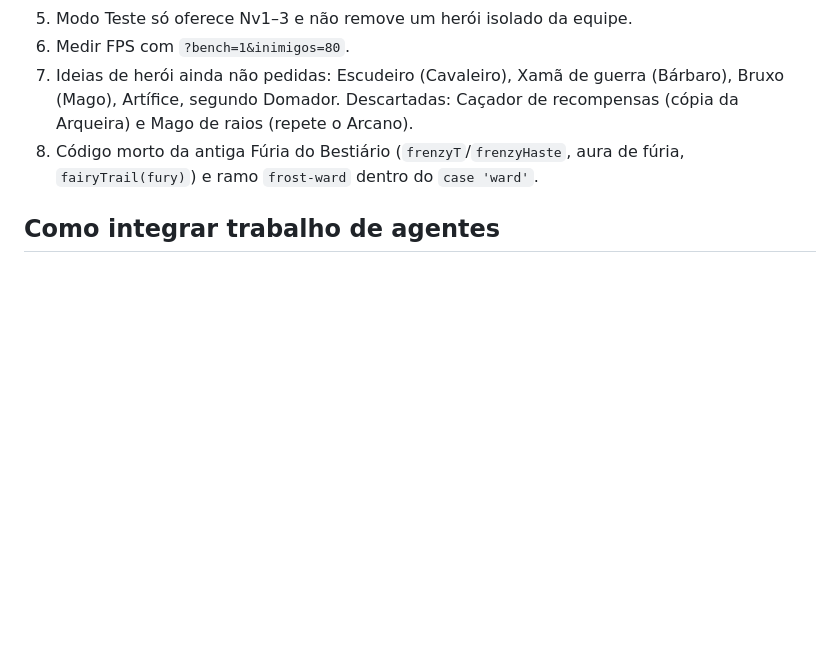
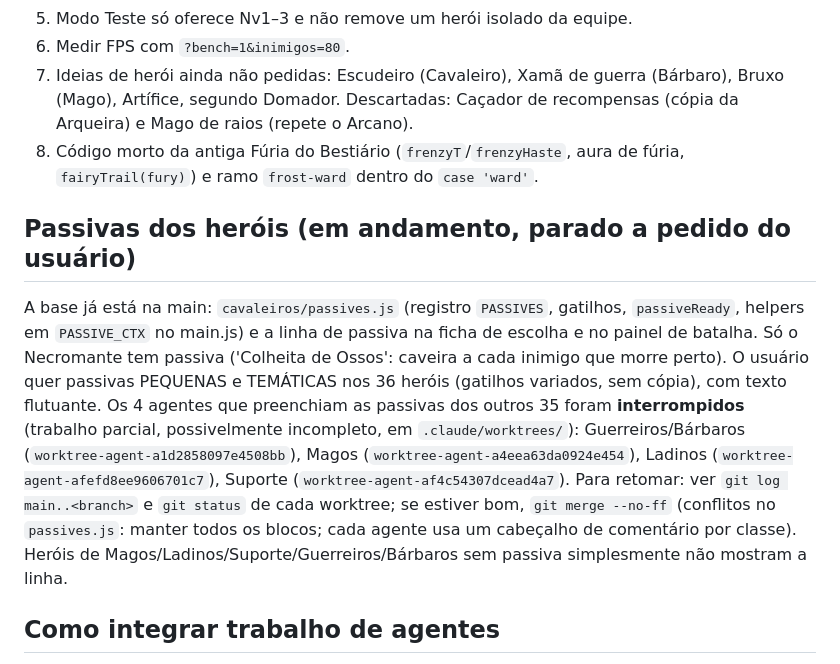
Before and after one commit to douglasdotto/jogo, a Markdown page: cavaleiros/CLAUDE_HANDOFF.md, the part around the change. GitHub-like rendering; blank space fills up the shorter version.

Commit message:
docs: registra o estado das passivas (base pronta, agentes interrompidos)
Co-Authored-By: Claude Sonnet 5.5 <noreply@anthropic.com>

```diff
--- a/cavaleiros/CLAUDE_HANDOFF.md
+++ b/cavaleiros/CLAUDE_HANDOFF.md
@@ -21,6 +21,11 @@ Atualizado em 2026-11-02. Tudo está commitado na `main` local. **Nada foi publi
 7. Ideias de herói ainda não pedidas: Escudeiro (Cavaleiro), Xamã de guerra (Bárbaro), Bruxo (Mago), Artífice, segundo Domador. Descartadas: Caçador de recompensas (cópia da Arqueira) e Mago de raios (repete o Arcano).
 8. Código morto da antiga Fúria do Bestiário (`frenzyT`/`frenzyHaste`, aura de fúria, `fairyTrail(fury)`) e ramo `frost-ward` dentro do `case 'ward'`.
 
+## Passivas dos heróis (em andamento, parado a pedido do usuário)
+
+A base já está na main: `cavaleiros/passives.js` (registro `PASSIVES`, gatilhos, `passiveReady`, helpers em `PASSIVE_CTX` no main.js) e a linha de passiva na ficha de escolha e no painel de batalha. Só o Necromante tem passiva ('Colheita de Ossos': caveira a cada inimigo que morre perto). O usuário quer passivas PEQUENAS e TEMÁTICAS nos 36 heróis (gatilhos variados, sem cópia), com texto flutuante.
+Os 4 agentes que preenchiam as passivas dos outros 35 foram **interrompidos** (trabalho parcial, possivelmente incompleto, em `.claude/worktrees/`): Guerreiros/Bárbaros (`worktree-agent-a1d2858097e4508bb`), Magos (`worktree-agent-a4eea63da0924e454`), Ladinos (`worktree-agent-afefd8ee9606701c7`), Suporte (`worktree-agent-af4c54307dcead4a7`). Para retomar: ver `git log main..<branch>` e `git status` de cada worktree; se estiver bom, `git merge --no-ff` (conflitos no `passives.js`: manter todos os blocos; cada agente usa um cabeçalho de comentário por classe). Heróis de Magos/Ladinos/Suporte/Guerreiros/Bárbaros sem passiva simplesmente não mostram a linha.
+
 ## Como integrar trabalho de agentes
 
 Branches `worktree-agent-*` (dezenas, antigas, já integradas; usar `git branch --list "worktree-agent-*"` e `git log main..<branch>` para ver se há algo novo). Mesclar com `git merge --no-ff <branch>` e resolver conflitos mantendo as duas partes nas listas aditivas. Os arquivos são CRLF: editar com script node ou a ferramenta de edição, nunca `sed -i`. Contagens de heróis nos testes são derivadas de `t.VARIANTS.length`; `LOOK_PREVIEW` segue a ordem de `VARIANTS`. Testes carregam só trechos de `main.js`: não repetir `const` no mesmo escopo e manter a lógica de herói fora da região de FX. `tests/run-terrain.mjs` fatia o texto de `moveTo`: não mudar a assinatura.
```
